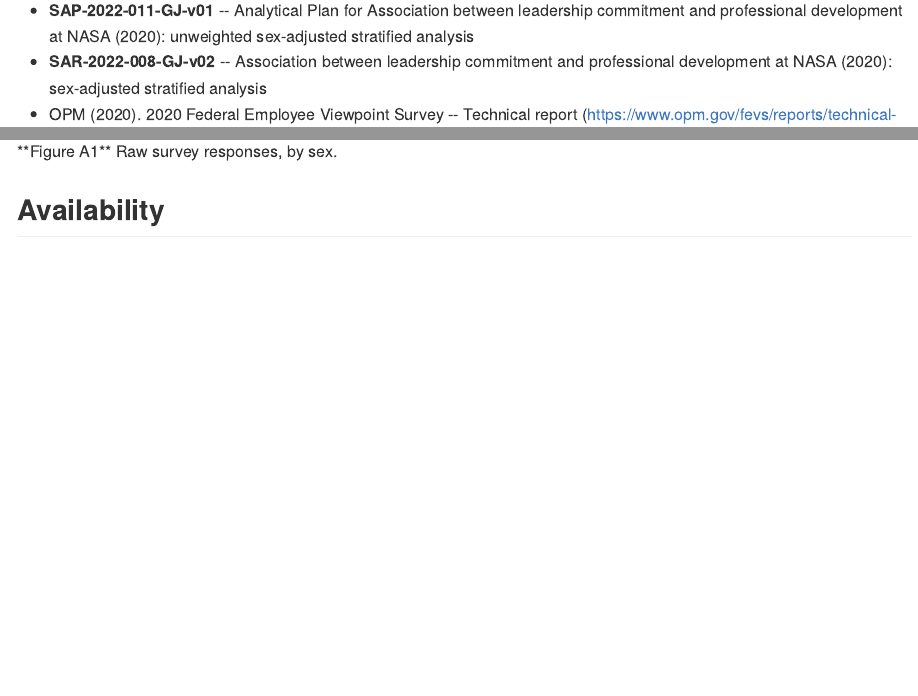
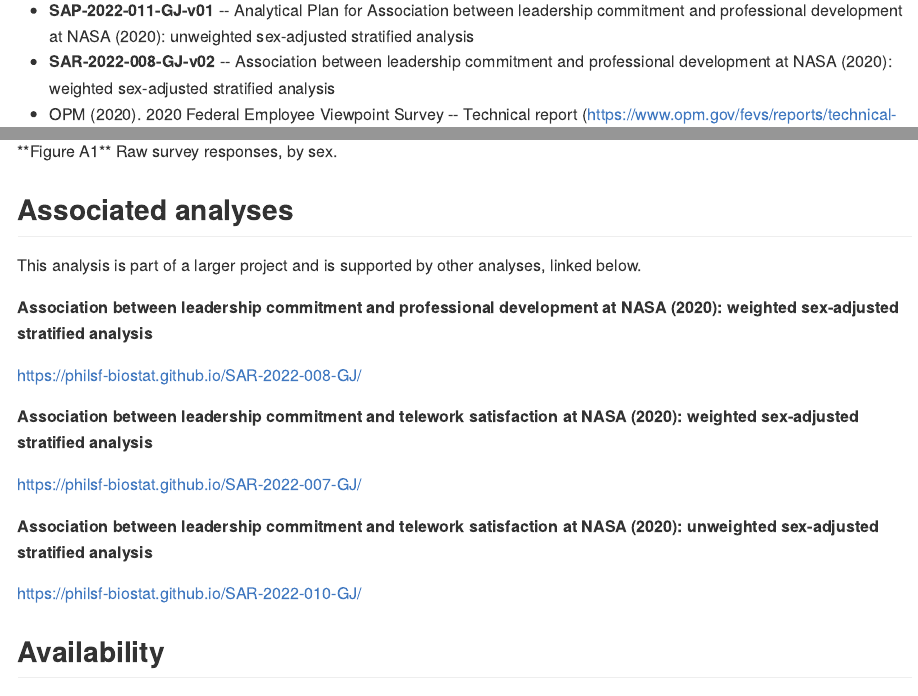
Before and after one commit to philsf-biostat/SAR-2022-011-GJ, an R Markdown document (report/SAR-2022-011-GJ-v01.Rmd): the page in a window 1100 px wide, from 6730 px down, and a second part further down, joined at a grey line. The pictures show the output file report/SAR-2022-011-GJ-v01.md that the author committed with the source, drawn offline in the style of GitHub.

Commit message:
title of weighted analyses updated

````diff
--- a/report/SAR-2022-011-GJ-v01.Rmd
+++ b/report/SAR-2022-011-GJ-v01.Rmd
@@ -273,7 +273,7 @@
 # References
 
 - **SAP-2022-011-GJ-v01** -- Analytical Plan for Association between leadership commitment and professional development at NASA (2020): unweighted sex-adjusted stratified analysis
-- **SAR-2022-008-GJ-v02** -- Association between leadership commitment and professional development at NASA (2020): sex-adjusted stratified analysis
+- **SAR-2022-008-GJ-v02** -- Association between leadership commitment and professional development at NASA (2020): weighted sex-adjusted stratified analysis
 - OPM (2020). 2020 Federal Employee Viewpoint Survey -- Technical report (<https://www.opm.gov/fevs/reports/technical-reports/>).
 - Zarin DA, et al. The ClinicalTrials.gov results database -- update and key issues. N Engl J Med 2011;364:852-60 (<https://doi.org/10.1056/NEJMsa1012065>).
 - Gamble C, et al. Guidelines for the Content of Statistical Analysis Plans in Clinical Trials. JAMA. 2017;318(23):2337–2343 (<https://doi.org/10.1001/jama.2017.18556>).
@@ -286,6 +286,22 @@
 # ![Age](../figures/distr_age.png)
 knitr::include_graphics("../figures/outcome_raw.png", error = FALSE)
 ```
+
+## Associated analyses
+
+This analysis is part of a larger project and is supported by other analyses, linked below.
+
+**Association between leadership commitment and professional development at NASA (2020): weighted sex-adjusted stratified analysis**
+
+<https://philsf-biostat.github.io/SAR-2022-008-GJ/>
+
+**Association between leadership commitment and telework satisfaction at NASA (2020): weighted sex-adjusted stratified analysis**
+
+<https://philsf-biostat.github.io/SAR-2022-007-GJ/>
+
+**Association between leadership commitment and telework satisfaction at NASA (2020): unweighted sex-adjusted stratified analysis**
+
+<https://philsf-biostat.github.io/SAR-2022-010-GJ/>
 
 ## Availability
 
````
Also changed, not shown: Portfolio.md (+2 -2 lines), report/SAP-2022-011-GJ-v01.Rmd (+3 -3 lines), README.md, report/SAP-2022-011-GJ-v01.md, report/SAP-2022-011-GJ-v01.pdf, report/SAR-2022-011-GJ-v01.md, report/SAR-2022-011-GJ-v01.pdf, 2 other files.
